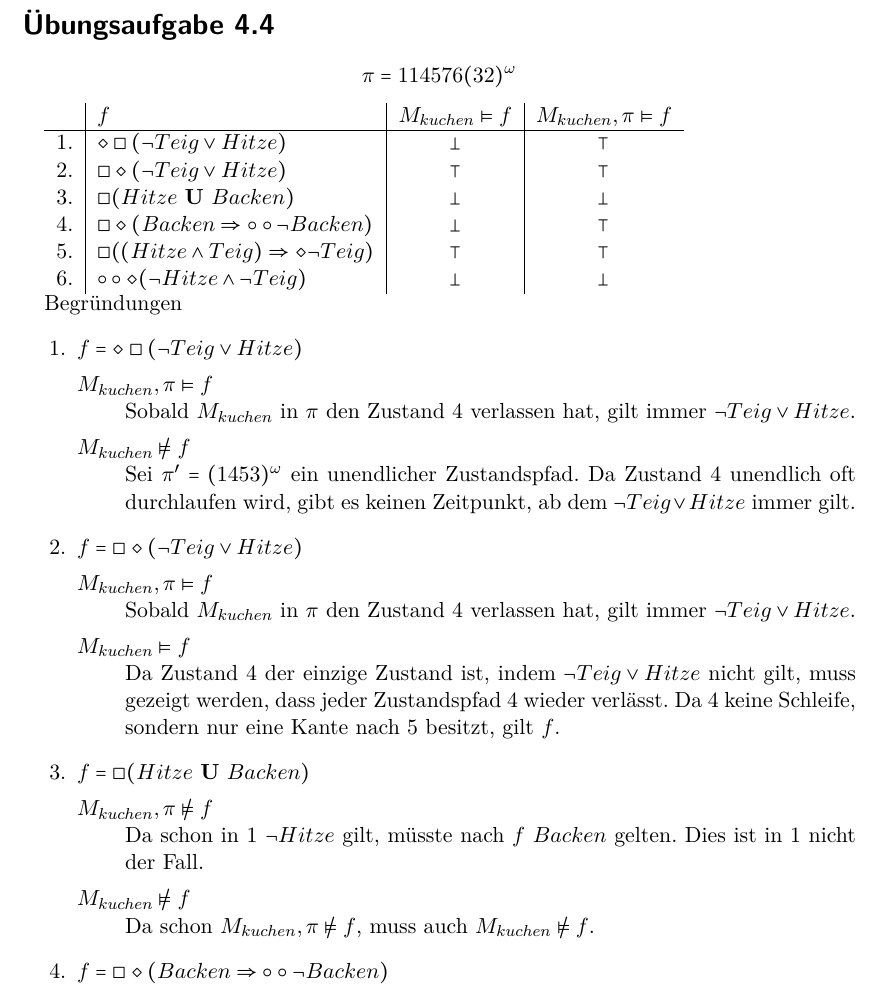
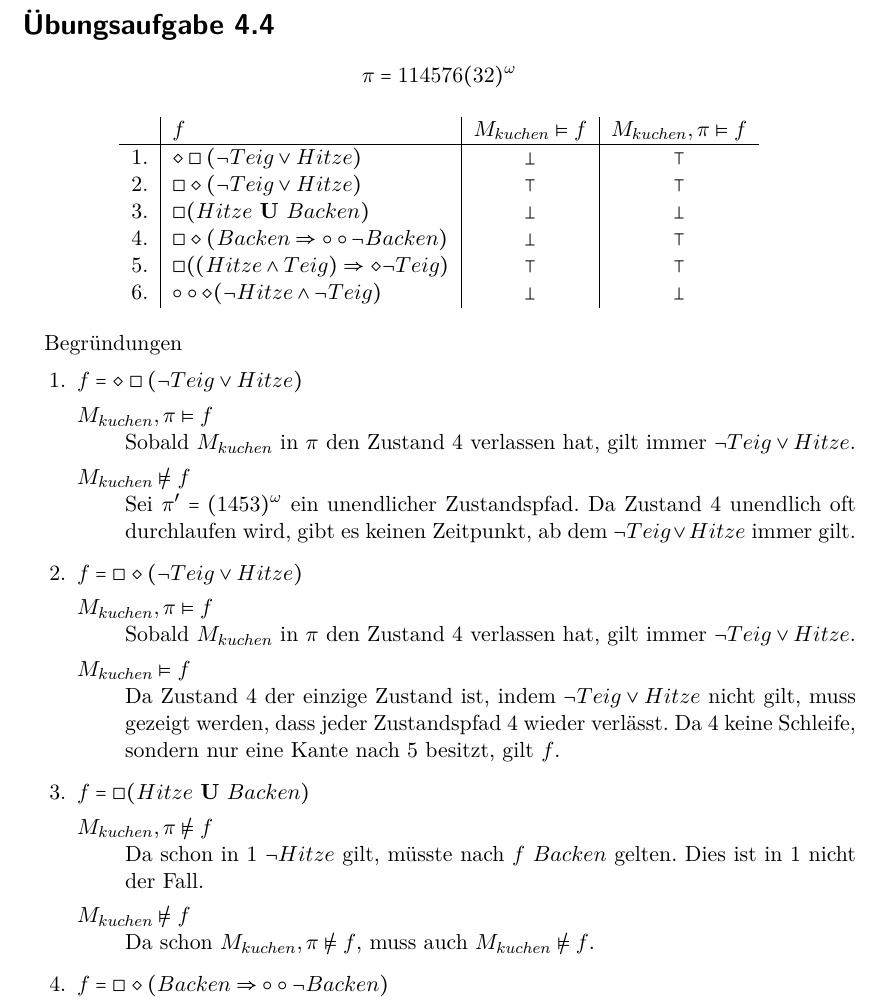
Before and after one commit to lenerd/FGI2, a LaTeX document (blatt_04/blatt_04.tex): part of page 2 of 3, cut so that both start at the same text. Compiled offline with pdfLaTeX.

Commit message:
table env

```diff
--- a/blatt_04/blatt_04.tex
+++ b/blatt_04/blatt_04.tex
@@ -74,6 +74,8 @@
     \pi = 114576(32)^\omega
 \end{equation*}
 
+\begin{table}[h]
+    \centering
     \begin{tabular}{r|l|c|c}
            & $f$ & $M_{kuchen} \models  f$ & $M_{kuchen}, \pi \models  f$ \\ \hline
         1. & $\diamond\square(\lnot Teig \lor Hitze)$                     & $\bot$ & $\top$ \\
```
Also changed, not shown: blatt_04/blatt_04.tex (1 more changed lines). Lines whose indentation alone changed are shown as unchanged.
